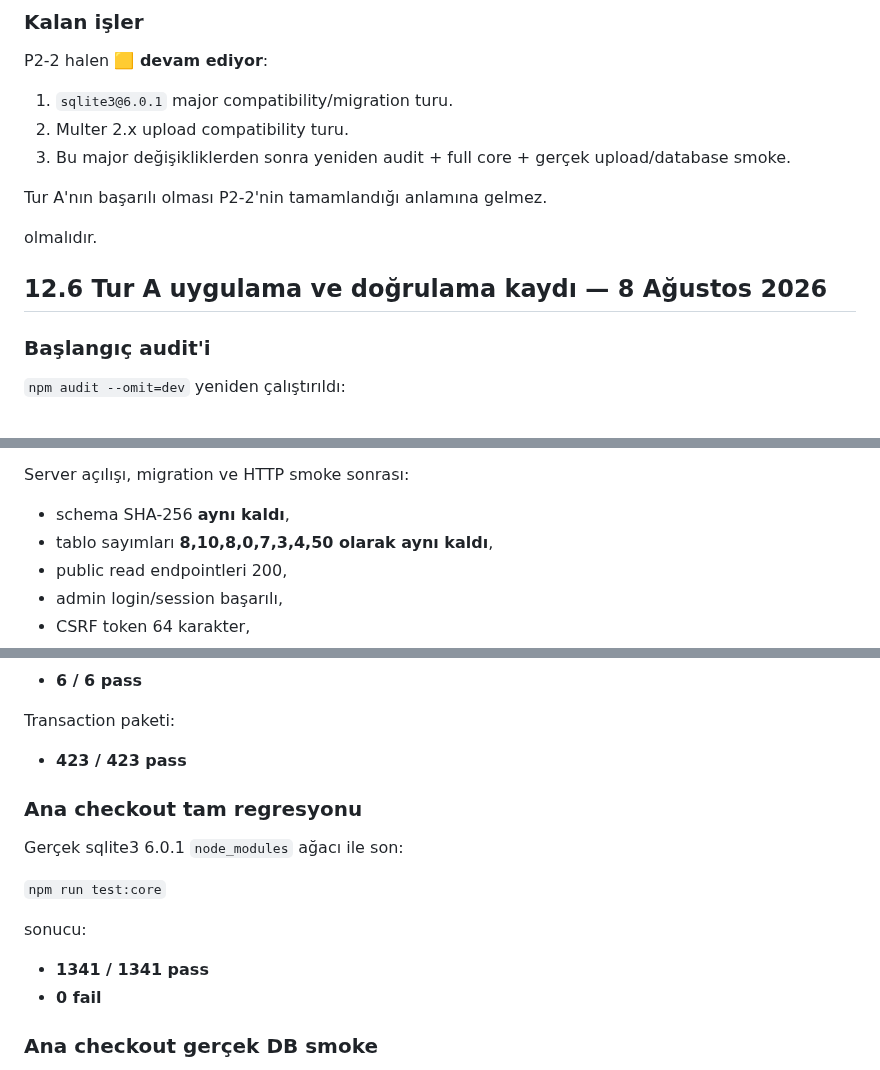
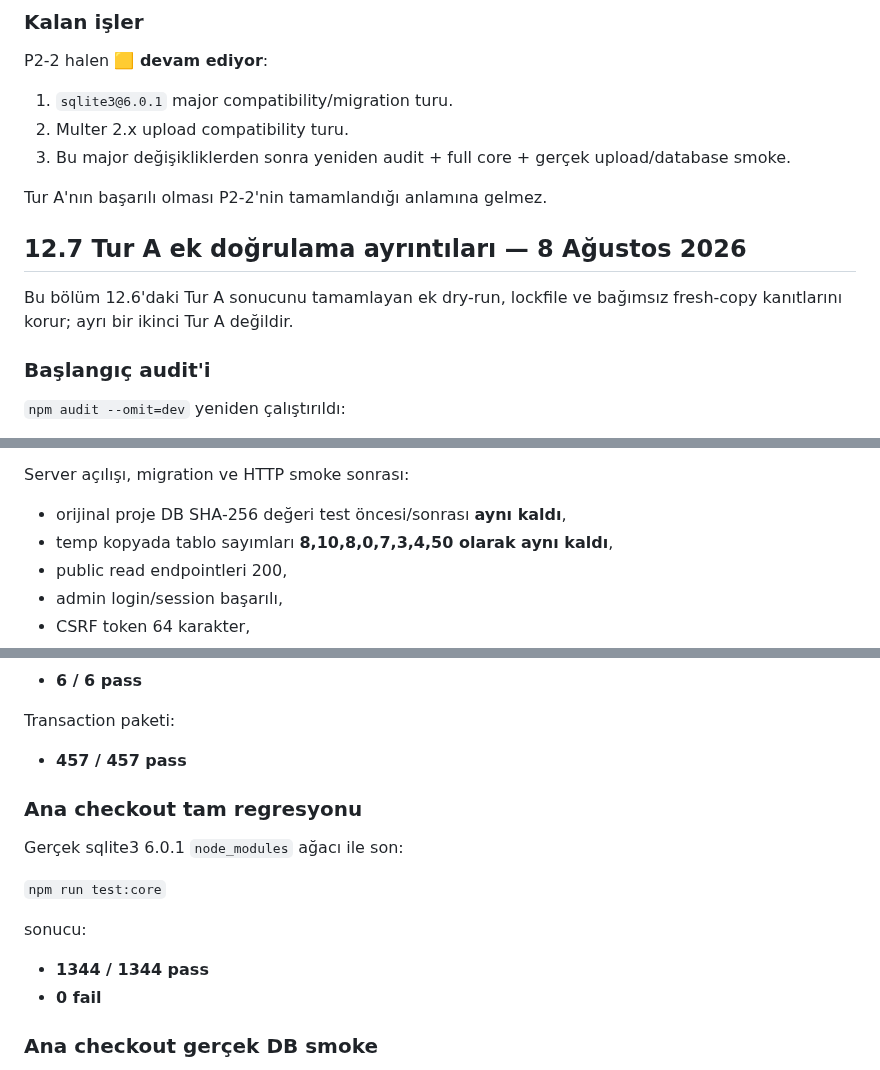
Before and after one commit to bingoweb/Classroom, a Markdown page: Classroom Projesi/01 - Güncel Belgeler/Classroom Projesi — Önceliklendirilmiş Düzeltme Planı — 2026-08-08.md, 3 parts joined by grey strips. Drawn GitHub-style.

```diff
--- a/Classroom Projesi/01 - Güncel Belgeler/Classroom Projesi — Önceliklendirilmiş Düzeltme Planı — 2026-08-08.md
+++ b/Classroom Projesi/01 - Güncel Belgeler/Classroom Projesi — Önceliklendirilmiş Düzeltme Planı — 2026-08-08.md
@@ -2215,9 +2219,9 @@ P2-2 halen **🟨 devam ediyor**:
 
 Tur A'nın başarılı olması P2-2'nin tamamlandığı anlamına gelmez.
 
-olmalıdır.
-
-## 12.6 Tur A uygulama ve doğrulama kaydı — 8 Ağustos 2026
+## 12.7 Tur A ek doğrulama ayrıntıları — 8 Ağustos 2026
+
+Bu bölüm 12.6'daki Tur A sonucunu tamamlayan ek dry-run, lockfile ve bağımsız fresh-copy kanıtlarını korur; ayrı bir ikinci Tur A değildir.
 
 ### Başlangıç audit'i
 
@@ -2501,8 +2549,8 @@ Başlangıç tablo sayımları:
 
 Server açılışı, migration ve HTTP smoke sonrası:
 
-- schema SHA-256 **aynı kaldı**,
-- tablo sayımları **8,10,8,0,7,3,4,50 olarak aynı kaldı**,
+- orijinal proje DB SHA-256 değeri test öncesi/sonrası **aynı kaldı**,
+- temp kopyada tablo sayımları **8,10,8,0,7,3,4,50 olarak aynı kaldı**,
 - public read endpointleri 200,
 - admin login/session başarılı,
 - CSRF token 64 karakter,
@@ -2571,7 +2619,7 @@ Dependency baseline:
 
 Transaction paketi:
 
-- **423 / 423 pass**
+- **457 / 457 pass**
 
 ### Ana checkout tam regresyonu
 
@@ -2581,7 +2629,7 @@ Gerçek sqlite3 6.0.1 `node_modules` ağacı ile son:
 
 sonucu:
 
-- **1341 / 1341 pass**
+- **1344 / 1344 pass**
 - **0 fail**
 
 ### Ana checkout gerçek DB smoke
```
Also changed, not shown: other parts of Classroom Projesi/01 - Güncel Belgeler/Classroom Projesi — Önceliklendirilmiş Düzeltme Planı — 2026-08-08.md (+73 -22 lines).
